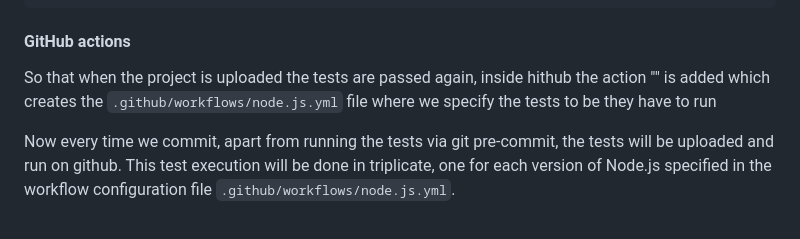
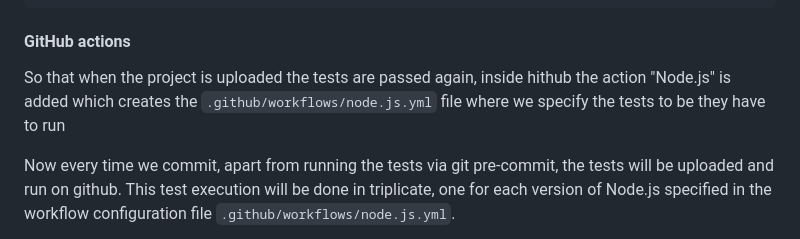
Before and after one commit to CodeBiting/onion-warehouse-2d, a Markdown page: README.md, the part around the change. GitHub-like rendering.

Commit message:
fix:documentation error

```diff
--- a/README.md
+++ b/README.md
@@ -111,7 +111,7 @@ Let's install the precommit package: `npm install pre-commit --save-dev` The pre
 
 #### GitHub actions
 
-So that when the project is uploaded the tests are passed again, inside hithub the action "" is added which creates the `.github/workflows/node.js.yml` file where we specify the tests to be they have to run
+So that when the project is uploaded the tests are passed again, inside hithub the action "Node.js" is added which creates the `.github/workflows/node.js.yml` file where we specify the tests to be they have to run
 
 Now every time we commit, apart from running the tests via git pre-commit, the tests will be uploaded and run on github. This test execution will be done in triplicate, one for each version of Node.js specified in the workflow configuration file `.github/workflows/node.js.yml`.
 
```
